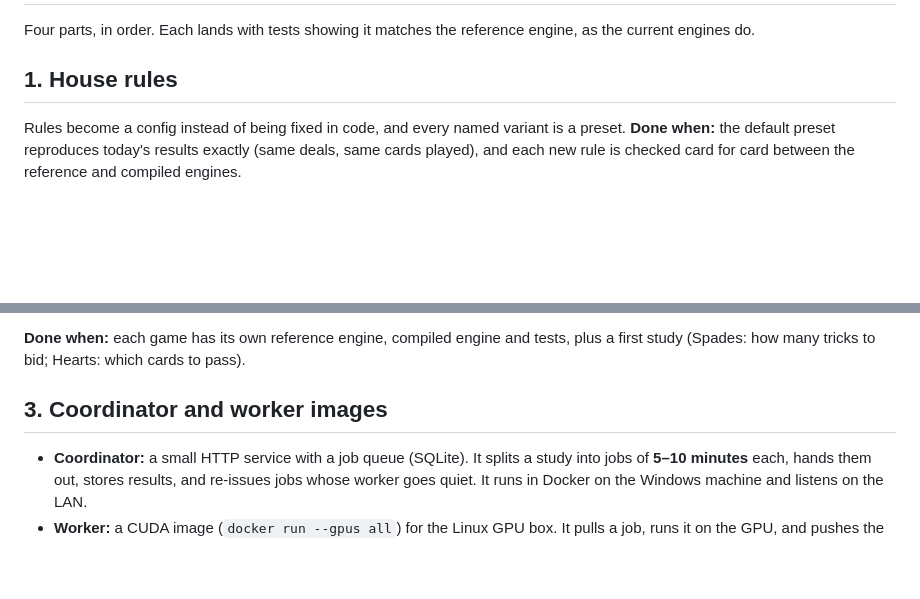
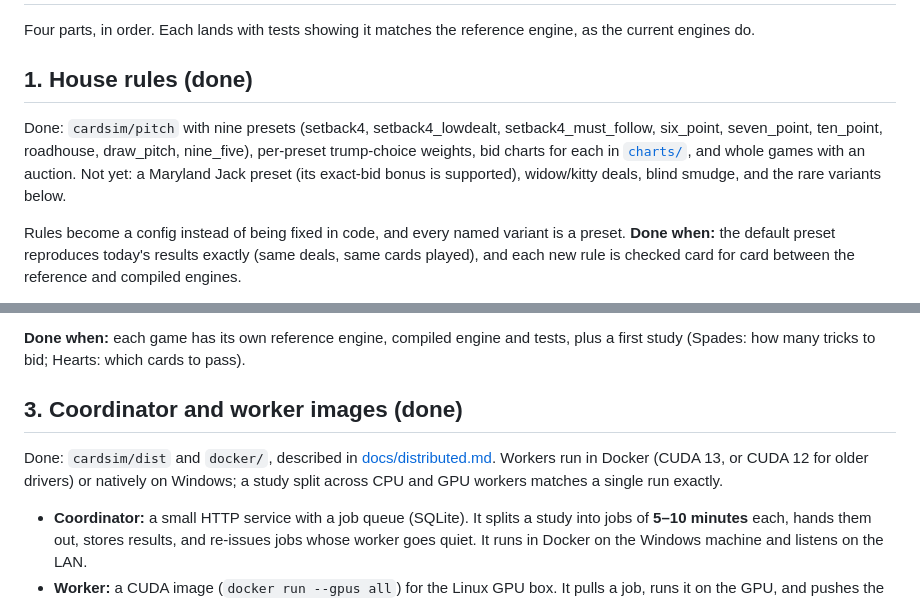
Before and after one commit to John-Schreiber/setback-sim, a Markdown page: ROADMAP.md, 2 parts joined by grey strips. Drawn GitHub-style; blank space fills up the shorter version.

```diff
--- a/ROADMAP.md
+++ b/ROADMAP.md
@@ -3,7 +3,13 @@
 Four parts, in order. Each lands with tests showing it matches the reference engine, as
 the current engines do.
 
-## 1. House rules
+## 1. House rules (done)
+
+Done: `cardsim/pitch` with nine presets (setback4, setback4_lowdealt, setback4_must_follow,
+six_point, seven_point, ten_point, roadhouse, draw_pitch, nine_five), per-preset trump-choice
+weights, bid charts for each in [`charts/`](charts/README.md), and whole games with an auction.
+Not yet: a Maryland Jack preset (its exact-bid bonus is supported), widow/kitty deals, blind
+smudge, and the rare variants below.
 
 Rules become a config instead of being fixed in code, and every named variant is a preset.
 **Done when:** the default preset reproduces today's results exactly (same deals, same
@@ -43,7 +49,11 @@ search player) from what is game-specific (bidding, scoring, rule-based players)
 **Done when:** each game has its own reference engine, compiled engine and tests, plus a first
 study (Spades: how many tricks to bid; Hearts: which cards to pass).
 
-## 3. Coordinator and worker images
+## 3. Coordinator and worker images (done)
+
+Done: `cardsim/dist` and `docker/`, described in [docs/distributed.md](docs/distributed.md).
+Workers run in Docker (CUDA 13, or CUDA 12 for older drivers) or natively on Windows; a study
+split across CPU and GPU workers matches a single run exactly.
 
 - **Coordinator:** a small HTTP service with a job queue (SQLite). It splits a study into jobs of
   **5–10 minutes** each, hands them out, stores results, and re-issues jobs whose worker
```
Also changed, not shown: README.md (+25 -11 lines).
